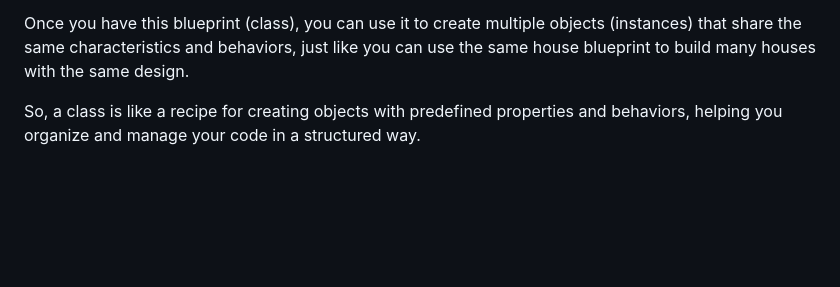
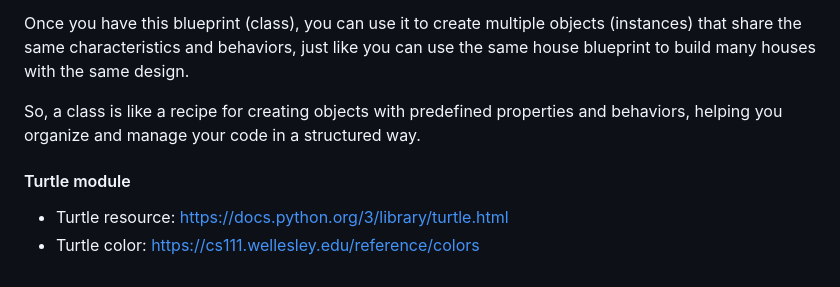
Before and after one commit to sunil-20/YuPython, a Markdown page: Day16/Day16README.md, the part around the change. Drawn GitHub-style; blank space fills up the shorter version.

```diff
--- a/Day16/Day16README.md
+++ b/Day16/Day16README.md
@@ -75,3 +75,7 @@ In the world of programming, a class is like that blueprint. It defines the stru
 Once you have this blueprint (class), you can use it to create multiple objects (instances) that share the same characteristics and behaviors, just like you can use the same house blueprint to build many houses with the same design.
 
 So, a class is like a recipe for creating objects with predefined properties and behaviors, helping you organize and manage your code in a structured way.
+
+#### Turtle module
+* Turtle resource: https://docs.python.org/3/library/turtle.html
+* Turtle color: https://cs111.wellesley.edu/reference/colors
```
